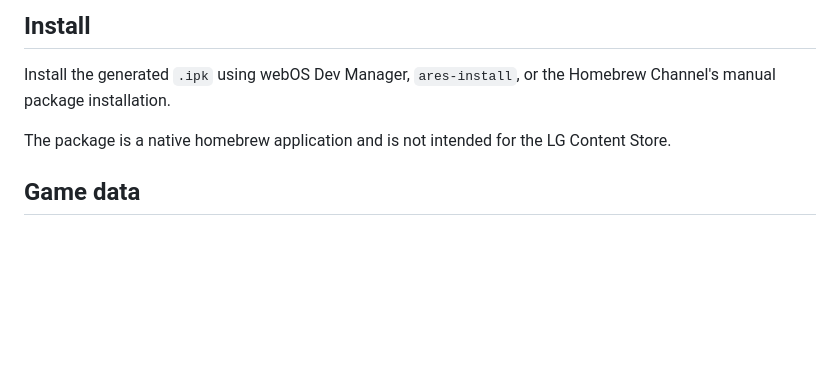
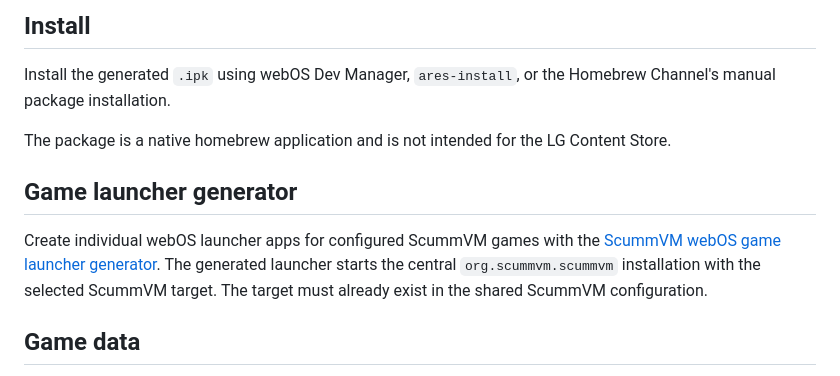
Before and after one commit to RF1705/scummvm-webos, a Markdown page: README.md, the part around the change. GitHub-like rendering; blank space fills up the shorter version.

Commit message:
Add game launcher generator link to README

```diff
--- a/README.md
+++ b/README.md
@@ -66,6 +66,14 @@ Homebrew Channel's manual package installation.
 The package is a native homebrew application and is not intended for the LG
 Content Store.
 
+## Game launcher generator
+
+Create individual webOS launcher apps for configured ScummVM games with the
+[ScummVM webOS game launcher generator](https://rf1705.github.io/scummvm-webos/).
+The generated launcher starts the central `org.scummvm.scummvm` installation
+with the selected ScummVM target. The target must already exist in the shared
+ScummVM configuration.
+
 ## Game data
 
 The package contains no games. Store legally obtained game data on a location
```
